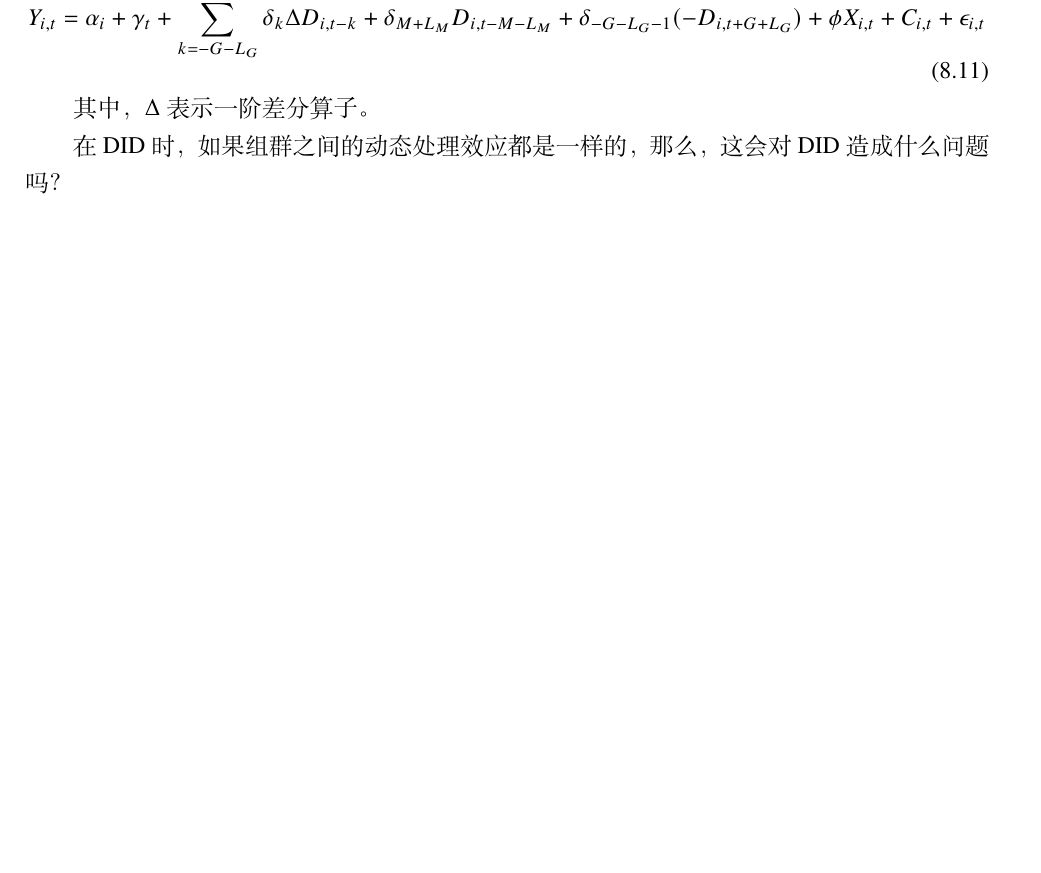
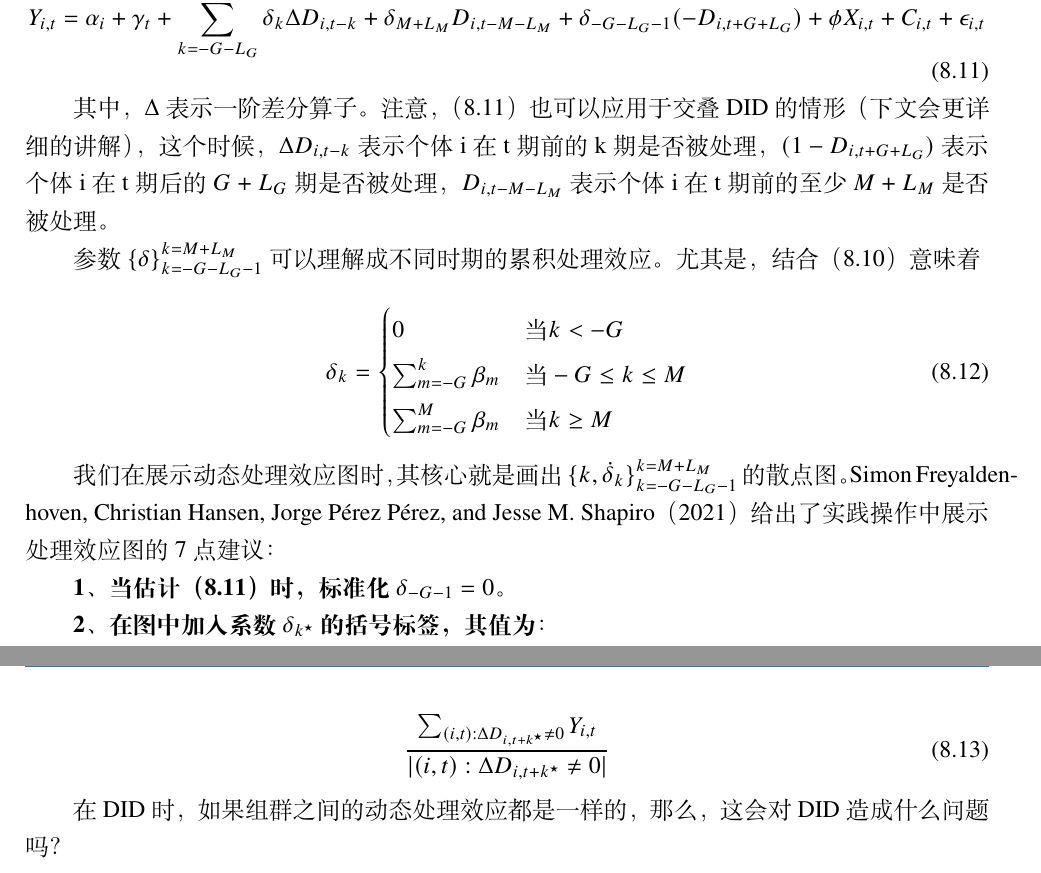
Before and after one commit to wenddymacro/AppliedEconometrics, a LaTeX book (AppliedEconometrics.tex): part of page 92 of 124 before the commit and two parts of pages 92 and 93 of 124 after it, the two joined at a grey line, cut so that both start at the same text, the shorter picture padded with empty space. Compiled offline with XeLaTeX; a missing font is replaced by an installed copy or a similar font.

Commit message:
Update AppliedEconometrics.tex

```diff
--- a/AppliedEconometrics.tex
+++ b/AppliedEconometrics.tex
@@ -2666,7 +2666,31 @@
 		Y_{i,t} = \alpha_i + \gamma_t + \sum_{k= -G-L_G}^{M+L_M-1} \delta_k \Delta D_{i,t-k} + \delta_{M+L_M}D_{i,t-M-L_M} + \delta_{-G-L_G-1}(-D_{i,t+G+L_G}) + \phi X_{i,t} + C_{i,t} + \epsilon_{i,t}
 	\end{equation}
 
-	其中，$\Delta$表示一阶差分算子。
+	其中，$\Delta$表示一阶差分算子。注意，（8.11）也可以应用于交叠DID的情形（下文会更详细的讲解），这个时候，$\Delta D_{i,t-k}$表示个体i在t期前的k期是否被处理，$(1-D_{i,t+G+L_G})$表示个体i在t期后的$G+L_G$期是否被处理，$D_{i,t-M-L_M}$表示个体i在t期前的至少$M+L_M$是否被处理。
+
+	参数$\{\delta\}_{k=-G-L_G-1}^{k=M+L_M}$可以理解成不同时期的累积处理效应。尤其是，结合（8.10）意味着
+
+\begin{equation}
+\delta_k =	\begin{cases}
+		 0  & \text{当} k< -G \\
+		\sum_{m=-G}^{k}\beta_m    &\text{当}-G \le k \le M \\
+		\sum_{m=-G}^{M}\beta_m  & \text{当} k \ge M
+	\end{cases}
+\end{equation}
+
+我们在展示动态处理效应图时，其核心就是画出$\{k,\dot{\delta}_k\}_{k=-G-L_G-1}^{k=M+L_M}$的散点图。Simon Freyaldenhoven, Christian Hansen, Jorge Pérez Pérez, and Jesse M. Shapiro（2021）给出了实践操作中展示处理效应图的7点建议：
+
+\textbf{1、当估计（8.11）时，标准化$\delta_{-G-1}=0$}。
+
+\textbf{2、在图中加入系数$\delta_{k^\star}$的括号标签，其值为}：
+
+\begin{equation}
+	\frac{\sum_{(i,t):\Delta D_{i,t+k^\star} \neq 0}Y_{i,t}}{|(i,t):\Delta D_{i,t+k^\star} \neq 0|}
+\end{equation}
+
+
+
+
 
 	在DID时，如果组群之间的动态处理效应都是一样的，那么，这会对DID造成什么问题吗？
 
```
Also changed, not shown: AppliedEconometrics.tex (2 more changed lines).
